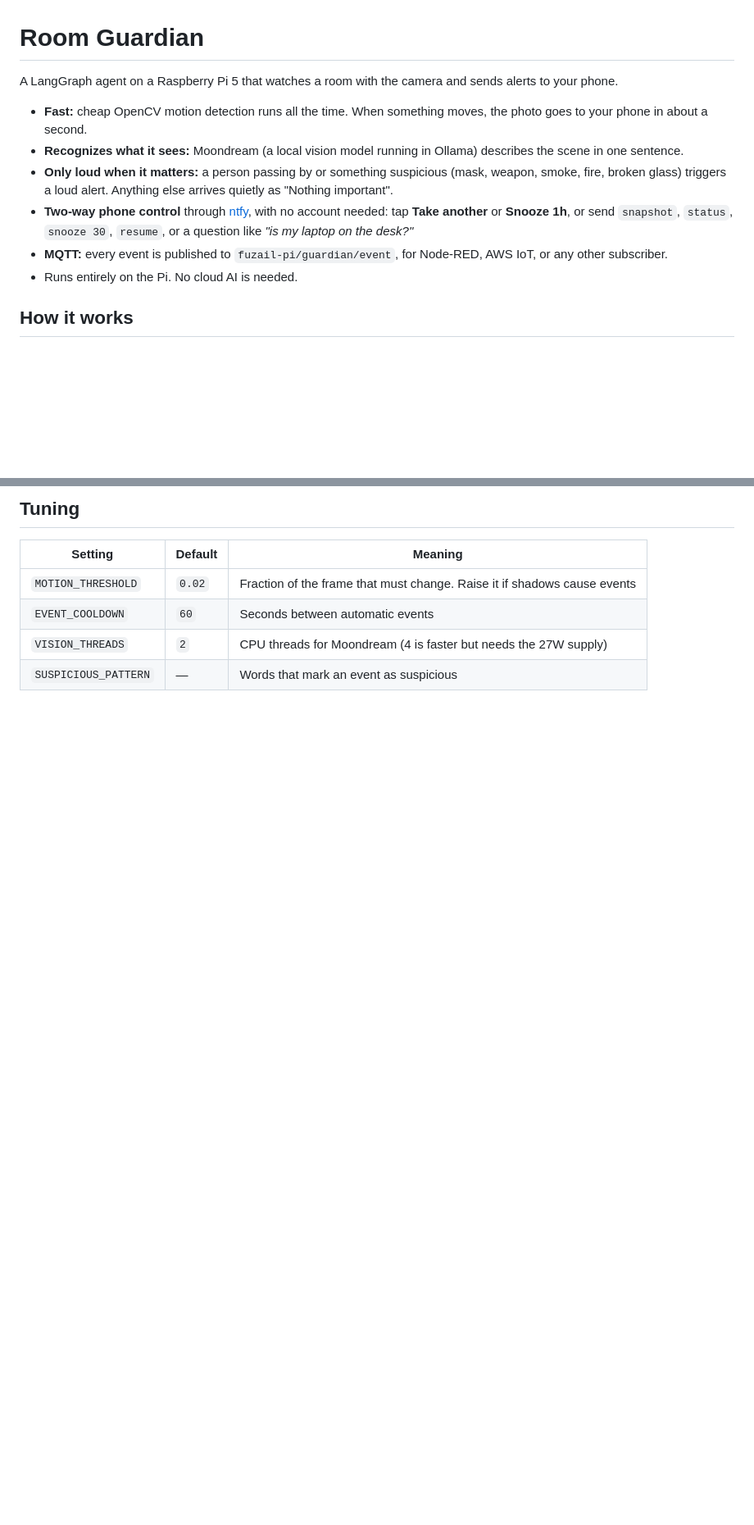
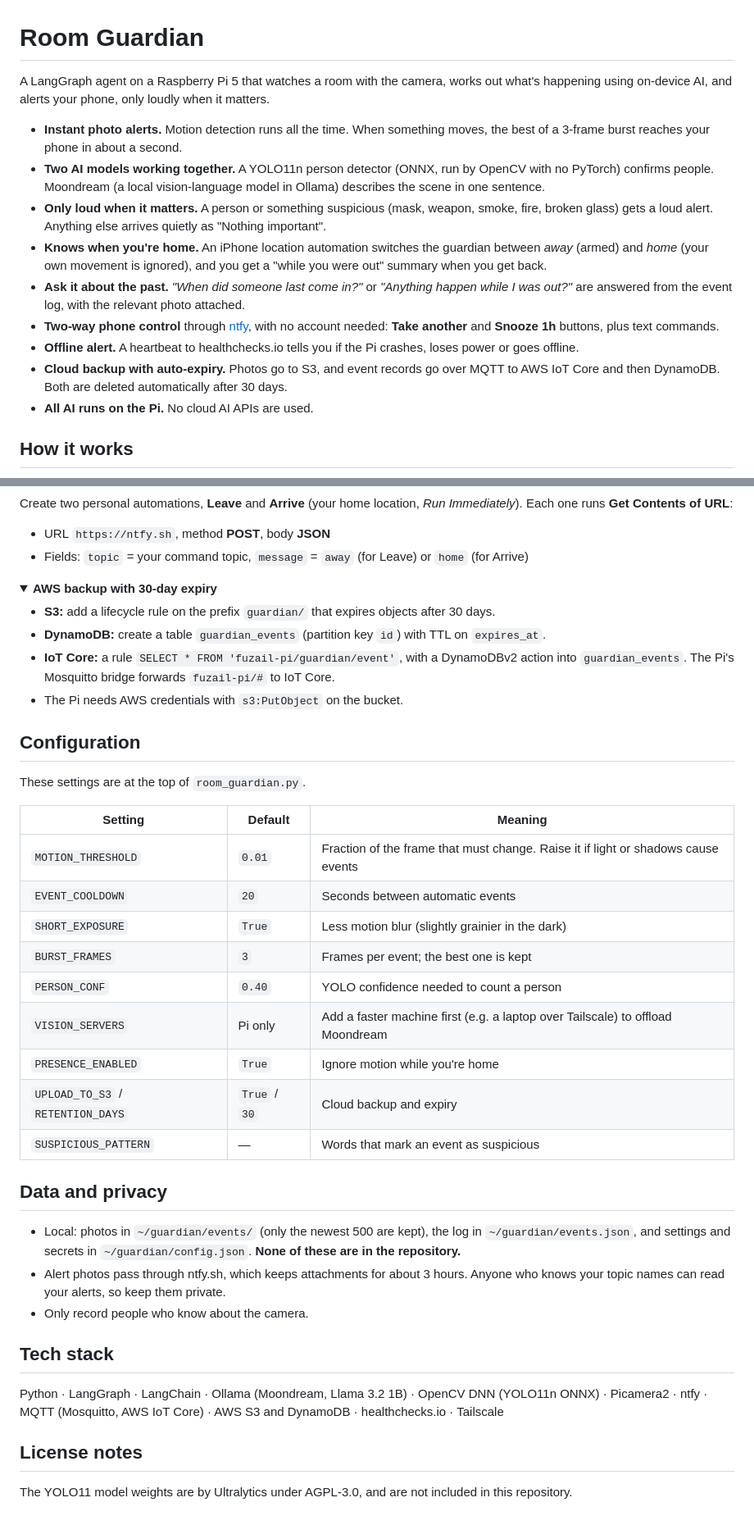
Before and after one commit to FuzailSami/room-guardian, a Markdown page: README.md, 2 parts joined by grey strips. Shown at 82% size. GitHub-like rendering; folded sections open; blank space fills up the shorter version.

```diff
--- a/README.md
+++ b/README.md
@@ -1,13 +1,16 @@
 # Room Guardian
 
-A LangGraph agent on a Raspberry Pi 5 that watches a room with the camera and sends alerts to your phone.
+A LangGraph agent on a Raspberry Pi 5 that watches a room with the camera, works out what's happening using on-device AI, and alerts your phone, only loudly when it matters.
 
-- **Fast:** cheap OpenCV motion detection runs all the time. When something moves, the photo goes to your phone in about a second.
-- **Recognizes what it sees:** Moondream (a local vision model running in Ollama) describes the scene in one sentence.
-- **Only loud when it matters:** a person passing by or something suspicious (mask, weapon, smoke, fire, broken glass) triggers a loud alert. Anything else arrives quietly as "Nothing important".
-- **Two-way phone control** through [ntfy](https://ntfy.sh), with no account needed: tap **Take another** or **Snooze 1h**, or send `snapshot`, `status`, `snooze 30`, `resume`, or a question like *"is my laptop on the desk?"*
-- **MQTT:** every event is published to `fuzail-pi/guardian/event`, for Node-RED, AWS IoT, or any other subscriber.
-- Runs entirely on the Pi. No cloud AI is needed.
+- **Instant photo alerts.** Motion detection runs all the time. When something moves, the best of a 3-frame burst reaches your phone in about a second.
+- **Two AI models working together.** A YOLO11n person detector (ONNX, run by OpenCV with no PyTorch) confirms people. Moondream (a local vision-language model in Ollama) describes the scene in one sentence.
+- **Only loud when it matters.** A person or something suspicious (mask, weapon, smoke, fire, broken glass) gets a loud alert. Anything else arrives quietly as "Nothing important".
+- **Knows when you're home.** An iPhone location automation switches the guardian between *away* (armed) and *home* (your own movement is ignored), and you get a "while you were out" summary when you get back.
+- **Ask it about the past.** *"When did someone last come in?"* or *"Anything happen while I was out?"* are answered from the event log, with the relevant photo attached.
+- **Two-way phone control** through [ntfy](https://ntfy.sh), with no account needed: **Take another** and **Snooze 1h** buttons, plus text commands.
+- **Offline alert.** A heartbeat to healthchecks.io tells you if the Pi crashes, loses power or goes offline.
+- **Cloud backup with auto-expiry.** Photos go to S3, and event records go over MQTT to AWS IoT Core and then DynamoDB. Both are deleted automatically after 30 days.
+- **All AI runs on the Pi.** No cloud AI APIs are used.
 
 ## How it works
 
@@ -81,9 +121,44 @@ journalctl -u room-guardian -f
 
-## Tuning
+Create two personal automations, **Leave** and **Arrive** (your home location, *Run Immediately*). Each one runs **Get Contents of URL**:
+- URL `https://ntfy.sh`, method **POST**, body **JSON**
+- Fields: `topic` = your command topic, `message` = `away` (for Leave) or `home` (for Arrive)
+</details>
+
+<details>
+<summary><b>AWS backup with 30-day expiry</b></summary>
+
+- **S3:** add a lifecycle rule on the prefix `guardian/` that expires objects after 30 days.
+- **DynamoDB:** create a table `guardian_events` (partition key `id`) with TTL on `expires_at`.
+- **IoT Core:** a rule `SELECT * FROM 'fuzail-pi/guardian/event'`, with a DynamoDBv2 action into `guardian_events`. The Pi's Mosquitto bridge forwards `fuzail-pi/#` to IoT Core.
+- The Pi needs AWS credentials with `s3:PutObject` on the bucket.
+</details>
+
+## Configuration
+
+These settings are at the top of `room_guardian.py`.
 
 | Setting | Default | Meaning |
 |---|---|---|
-| `MOTION_THRESHOLD` | `0.02` | Fraction of the frame that must change. Raise it if shadows cause events |
-| `EVENT_COOLDOWN` | `60` | Seconds between automatic events |
-| `VISION_THREADS` | `2` | CPU threads for Moondream (4 is faster but needs the 27W supply) |
+| `MOTION_THRESHOLD` | `0.01` | Fraction of the frame that must change. Raise it if light or shadows cause events |
+| `EVENT_COOLDOWN` | `20` | Seconds between automatic events |
+| `SHORT_EXPOSURE` | `True` | Less motion blur (slightly grainier in the dark) |
+| `BURST_FRAMES` | `3` | Frames per event; the best one is kept |
+| `PERSON_CONF` | `0.40` | YOLO confidence needed to count a person |
+| `VISION_SERVERS` | Pi only | Add a faster machine first (e.g. a laptop over Tailscale) to offload Moondream |
+| `PRESENCE_ENABLED` | `True` | Ignore motion while you're home |
+| `UPLOAD_TO_S3` / `RETENTION_DAYS` | `True` / `30` | Cloud backup and expiry |
 | `SUSPICIOUS_PATTERN` | — | Words that mark an event as suspicious |
+
+## Data and privacy
+
+- Local: photos in `~/guardian/events/` (only the newest 500 are kept), the log in `~/guardian/events.json`, and settings and secrets in `~/guardian/config.json`. **None of these are in the repository.**
+- Alert photos pass through ntfy.sh, which keeps attachments for about 3 hours. Anyone who knows your topic names can read your alerts, so keep them private.
+- Only record people who know about the camera.
+
+## Tech stack
+
+Python · LangGraph · LangChain · Ollama (Moondream, Llama 3.2 1B) · OpenCV DNN (YOLO11n ONNX) · Picamera2 · ntfy · MQTT (Mosquitto, AWS IoT Core) · AWS S3 and DynamoDB · healthchecks.io · Tailscale
+
+## License notes
+
+The YOLO11 model weights are by Ultralytics under AGPL-3.0, and are not included in this repository.
```
Also changed, not shown: other parts of README.md (+67 -30 lines).
